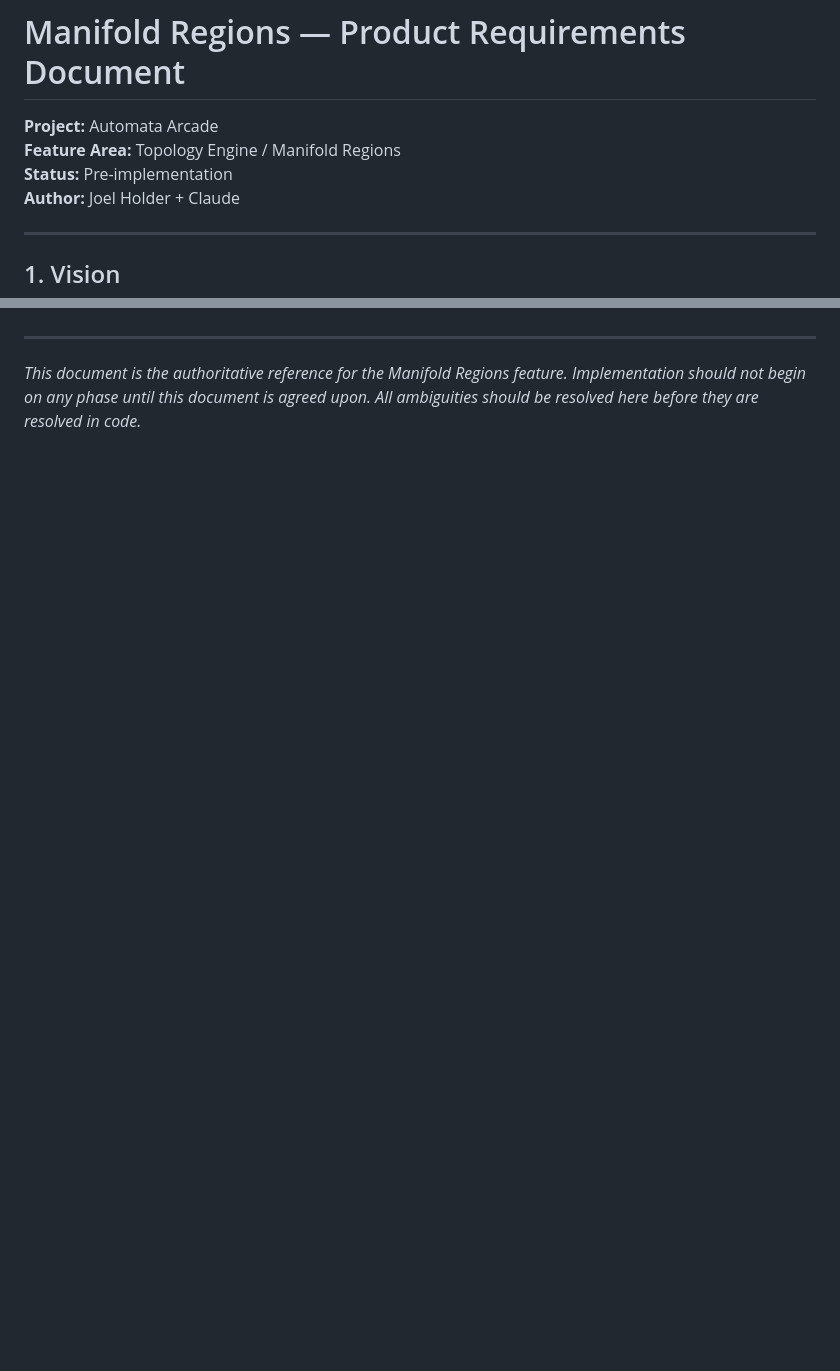
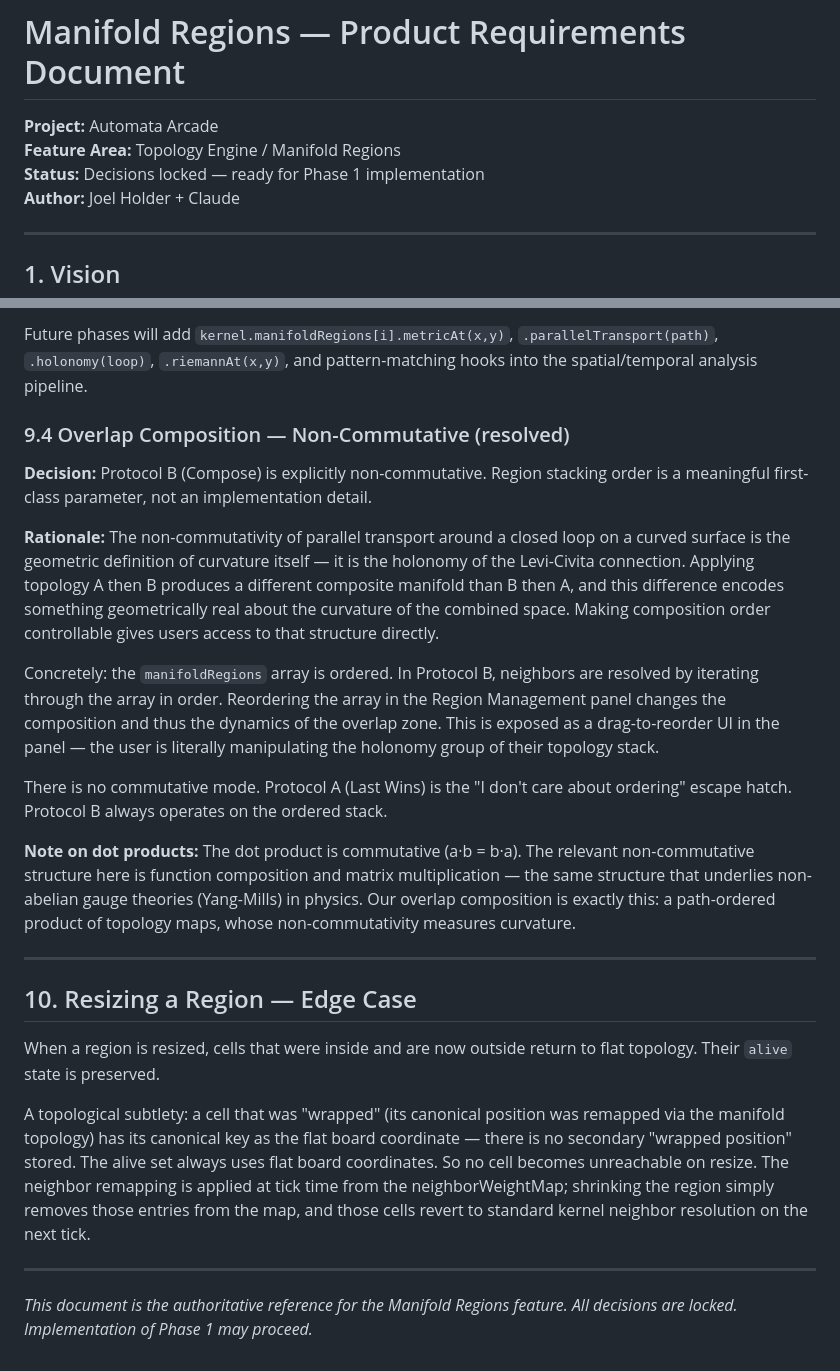
Before and after one commit to jclosure/automata-arcade, a Markdown page: docs/MANIFOLD_REGIONS_PRD.md, 2 parts joined by grey strips. Drawn GitHub-style; blank space fills up the shorter version.

```diff
--- a/docs/MANIFOLD_REGIONS_PRD.md
+++ b/docs/MANIFOLD_REGIONS_PRD.md
@@ -2,7 +2,7 @@
 
 **Project:** Automata Arcade
 **Feature Area:** Topology Engine / Manifold Regions
-**Status:** Pre-implementation
+**Status:** Decisions locked — ready for Phase 1 implementation
 **Author:** Joel Holder + Claude
 
 ---
@@ -557,4 +607,25 @@ Shape Picker shows: ⬭ Torus  ⌭ Cylinder  ● Sphere  ∞ Möbius  ⧖ Klein
+Future phases will add `kernel.manifoldRegions[i].metricAt(x,y)`, `.parallelTransport(path)`, `.holonomy(loop)`, `.riemannAt(x,y)`, and pattern-matching hooks into the spatial/temporal analysis pipeline.
+
+### 9.4 Overlap Composition — Non-Commutative (resolved)
+
+**Decision:** Protocol B (Compose) is explicitly non-commutative. Region stacking order is a meaningful first-class parameter, not an implementation detail.
+
+**Rationale:** The non-commutativity of parallel transport around a closed loop on a curved surface is the geometric definition of curvature itself — it is the holonomy of the Levi-Civita connection. Applying topology A then B produces a different composite manifold than B then A, and this difference encodes something geometrically real about the curvature of the combined space. Making composition order controllable gives users access to that structure directly.
+
+Concretely: the `manifoldRegions` array is ordered. In Protocol B, neighbors are resolved by iterating through the array in order. Reordering the array in the Region Management panel changes the composition and thus the dynamics of the overlap zone. This is exposed as a drag-to-reorder UI in the panel — the user is literally manipulating the holonomy group of their topology stack.
+
+There is no commutative mode. Protocol A (Last Wins) is the "I don't care about ordering" escape hatch. Protocol B always operates on the ordered stack.
+
+**Note on dot products:** The dot product is commutative (a·b = b·a). The relevant non-commutative structure here is function composition and matrix multiplication — the same structure that underlies non-abelian gauge theories (Yang-Mills) in physics. Our overlap composition is exactly this: a path-ordered product of topology maps, whose non-commutativity measures curvature.
 
 ---
 
-*This document is the authoritative reference for the Manifold Regions feature. Implementation should not begin on any phase until this document is agreed upon. All ambiguities should be resolved here before they are resolved in code.*
+## 10. Resizing a Region — Edge Case
+
+When a region is resized, cells that were inside and are now outside return to flat topology. Their `alive` state is preserved.
+
+A topological subtlety: a cell that was "wrapped" (its canonical position was remapped via the manifold topology) has its canonical key as the flat board coordinate — there is no secondary "wrapped position" stored. The alive set always uses flat board coordinates. So no cell becomes unreachable on resize. The neighbor remapping is applied at tick time from the neighborWeightMap; shrinking the region simply removes those entries from the map, and those cells revert to standard kernel neighbor resolution on the next tick.
+
+---
+
+*This document is the authoritative reference for the Manifold Regions feature. All decisions are locked. Implementation of Phase 1 may proceed.*
```
Also changed, not shown: other parts of docs/MANIFOLD_REGIONS_PRD.md (+63 -13 lines).
